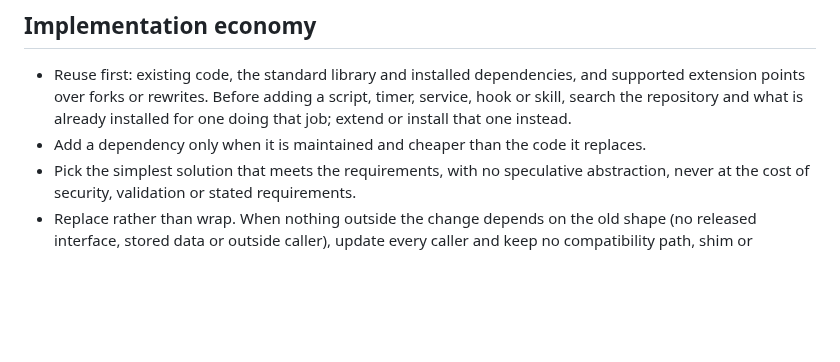
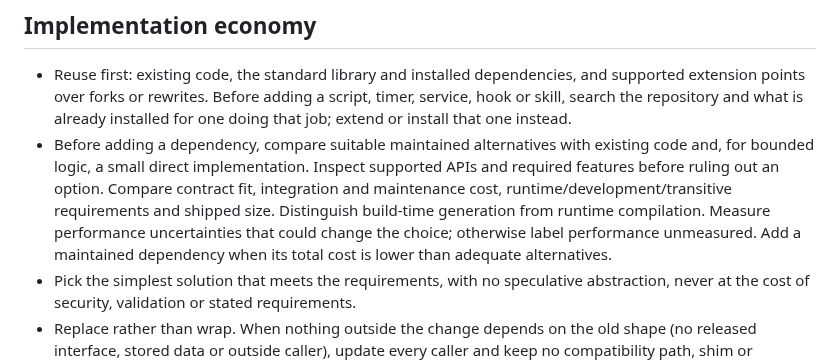
Before and after one commit to bompus/house-rules, a Markdown page: rules/core.md, the part around the change. Rendered like a GitHub page; blank space fills up the shorter version.

Commit message:
docs(rules): compare dependency fit and delivery costs

```diff
--- a/rules/core.md
+++ b/rules/core.md
@@ -252,8 +252,14 @@ docs included, yourself.
   and supported extension points over forks or rewrites. Before adding a
   script, timer, service, hook or skill, search the repository and what is
   already installed for one doing that job; extend or install that one instead.
-- Add a dependency only when it is maintained and cheaper than the code it
-  replaces.
+- Before adding a dependency, compare suitable maintained alternatives with
+  existing code and, for bounded logic, a small direct implementation. Inspect
+  supported APIs and required features before ruling out an option. Compare
+  contract fit, integration and maintenance cost, runtime/development/transitive
+  requirements and shipped size. Distinguish build-time generation from runtime
+  compilation. Measure performance uncertainties that could change the choice;
+  otherwise label performance unmeasured. Add a maintained dependency when its
+  total cost is lower than adequate alternatives.
 - Pick the simplest solution that meets the requirements, with no speculative
   abstraction, never at the cost of security, validation or stated
   requirements.
```
Also changed, not shown: CHANGELOG.md (+5 -0 lines).
